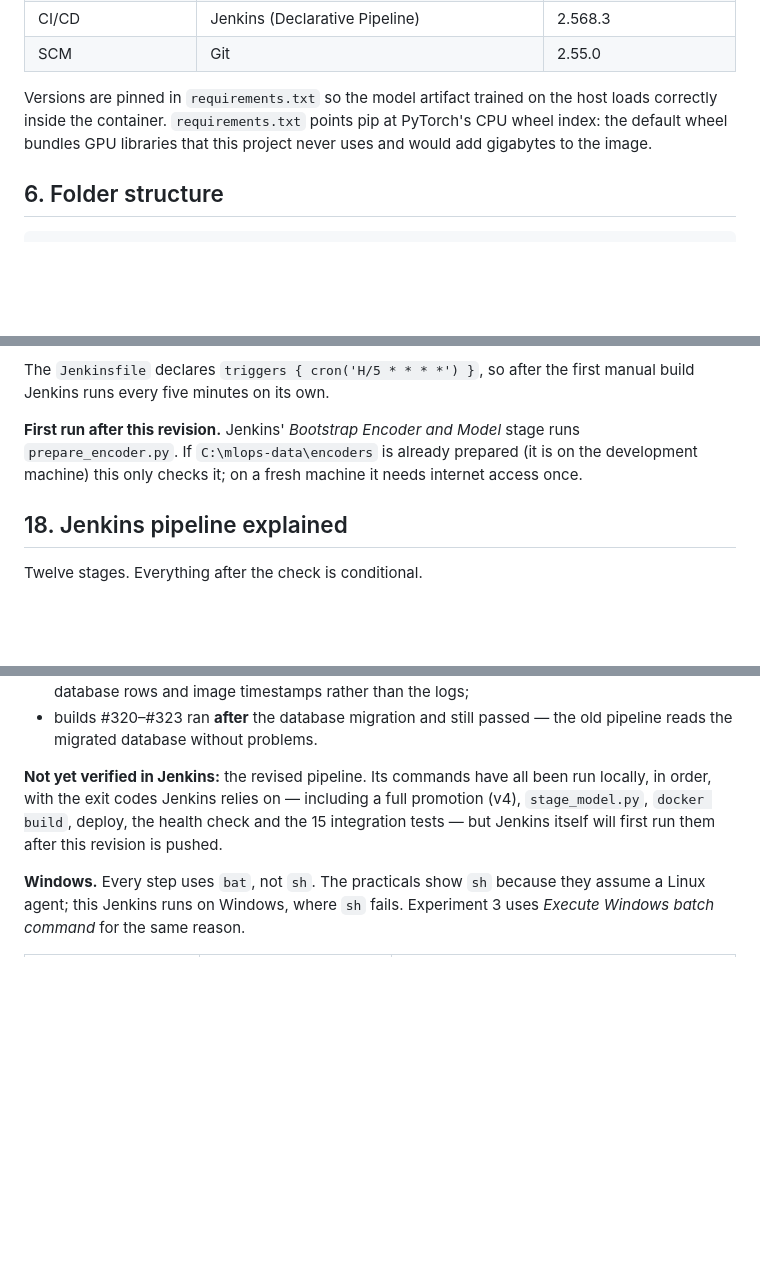
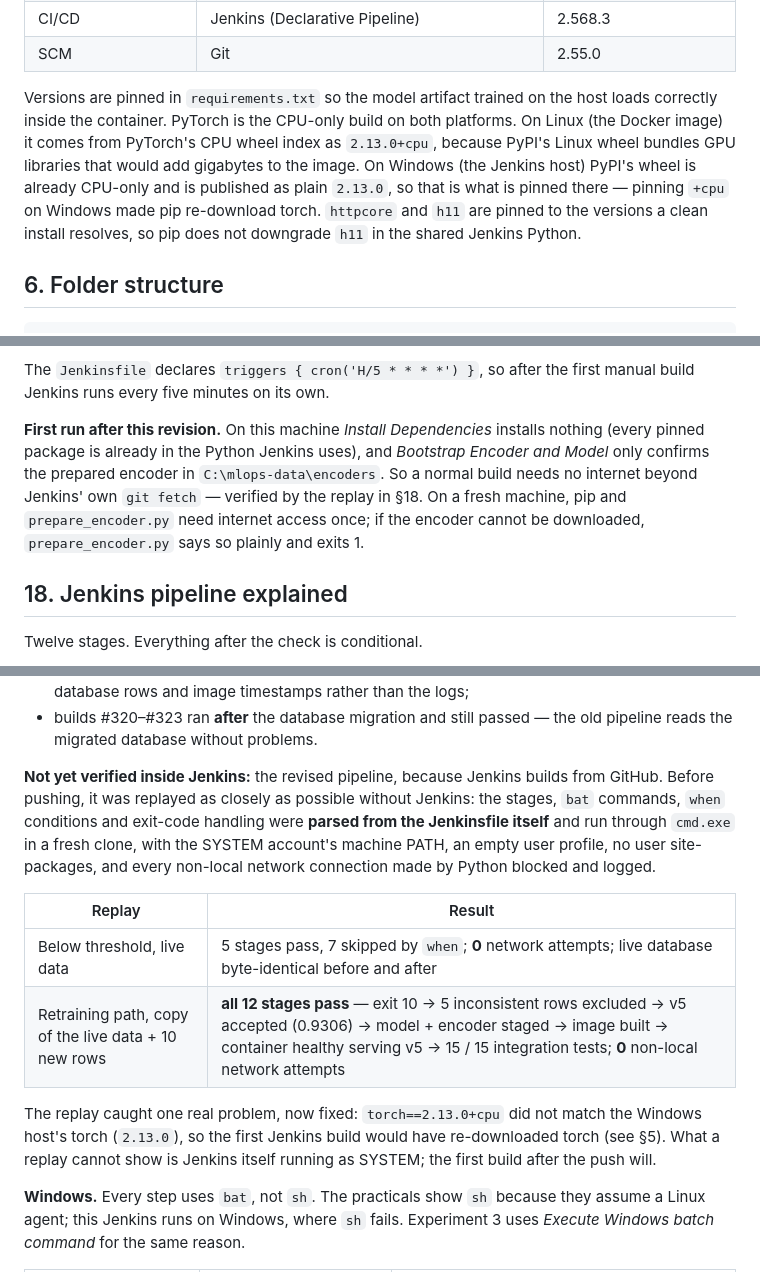
Before and after one commit to SanskarBhoir7/smart-feedback-system, a Markdown page: README.md, 3 parts joined by grey strips. Drawn GitHub-style; blank space fills up the shorter version.

```diff
--- a/README.md
+++ b/README.md
@@ -168,9 +168,14 @@ Four separations make the design work:
 | SCM | Git | 2.55.0 |
 
 Versions are pinned in `requirements.txt` so the model artifact trained on the
-host loads correctly inside the container. `requirements.txt` points pip at
-PyTorch's CPU wheel index: the default wheel bundles GPU libraries that this
-project never uses and would add gigabytes to the image.
+host loads correctly inside the container. PyTorch is the CPU-only build on
+both platforms. On Linux (the Docker image) it comes from PyTorch's CPU wheel
+index as `2.13.0+cpu`, because PyPI's Linux wheel bundles GPU libraries that
+would add gigabytes to the image. On Windows (the Jenkins host) PyPI's wheel is
+already CPU-only and is published as plain `2.13.0`, so that is what is
+pinned there — pinning `+cpu` on Windows made pip re-download torch.
+`httpcore` and `h11` are pinned to the versions a clean install resolves, so
+pip does not downgrade `h11` in the shared Jenkins Python.
 
 ## 6. Folder structure
 
@@ -810,10 +815,13 @@ Then create the pipeline job:
 The `Jenkinsfile` declares `triggers { cron('H/5 * * * *') }`, so after the
 first manual build Jenkins runs every five minutes on its own.
 
-**First run after this revision.** Jenkins' *Bootstrap Encoder and Model*
-stage runs `prepare_encoder.py`. If `C:\mlops-data\encoders` is already
-prepared (it is on the development machine) this only checks it; on a fresh
-machine it needs internet access once.
+**First run after this revision.** On this machine *Install Dependencies*
+installs nothing (every pinned package is already in the Python Jenkins
+uses), and *Bootstrap Encoder and Model* only confirms the prepared encoder in
+`C:\mlops-data\encoders`. So a normal build needs no internet beyond Jenkins'
+own `git fetch` — verified by the replay in §18. On a fresh machine, pip and
+`prepare_encoder.py` need internet access once; if the encoder cannot be
+downloaded, `prepare_encoder.py` says so plainly and exits 1.
 
 ## 18. Jenkins pipeline explained
 
@@ -867,11 +875,23 @@ service for no reason.
 * builds #320–#323 ran **after** the database migration and still passed —
   the old pipeline reads the migrated database without problems.
 
-**Not yet verified in Jenkins:** the revised pipeline. Its commands have all
-been run locally, in order, with the exit codes Jenkins relies on — including
-a full promotion (v4), `stage_model.py`, `docker build`, deploy, the health
-check and the 15 integration tests — but Jenkins itself will first run them
-after this revision is pushed.
+**Not yet verified inside Jenkins:** the revised pipeline, because Jenkins
+builds from GitHub. Before pushing, it was replayed as closely as possible
+without Jenkins: the stages, `bat` commands, `when` conditions and exit-code
+handling were **parsed from the Jenkinsfile itself** and run through
+`cmd.exe` in a fresh clone, with the SYSTEM account's machine PATH, an empty
+user profile, no user site-packages, and every non-local network connection
+made by Python blocked and logged.
+
+| Replay | Result |
+|---|---|
+| Below threshold, live data | 5 stages pass, 7 skipped by `when`; **0** network attempts; live database byte-identical before and after |
+| Retraining path, copy of the live data + 10 new rows | **all 12 stages pass** — exit 10 → 5 inconsistent rows excluded → v5 accepted (0.9306) → model + encoder staged → image built → container healthy serving v5 → 15 / 15 integration tests; **0** non-local network attempts |
+
+The replay caught one real problem, now fixed: `torch==2.13.0+cpu` did not
+match the Windows host's torch (`2.13.0`), so the first Jenkins build would
+have re-downloaded torch (see §5). What a replay cannot show is Jenkins itself
+running as SYSTEM; the first build after the push will.
 
 **Windows.** Every step uses `bat`, not `sh`. The practicals show `sh` because
 they assume a Linux agent; this Jenkins runs on Windows, where `sh` fails.
```
Also changed, not shown: other parts of README.md (+1 -0 lines), PROJECT_REPORT.md (+25 -5 lines).
